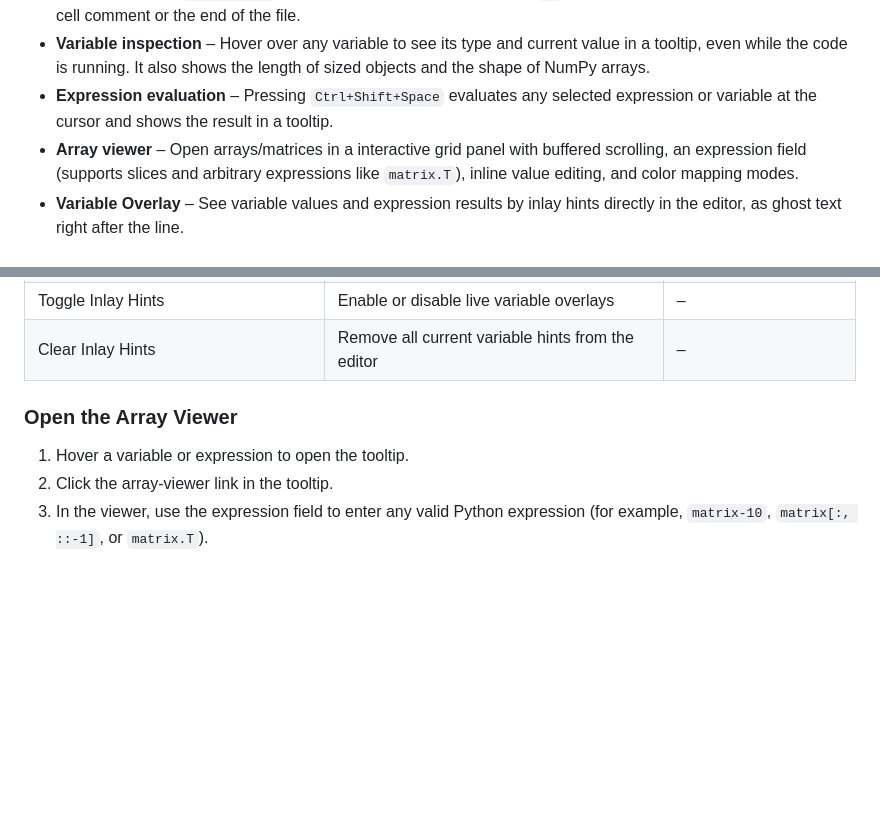
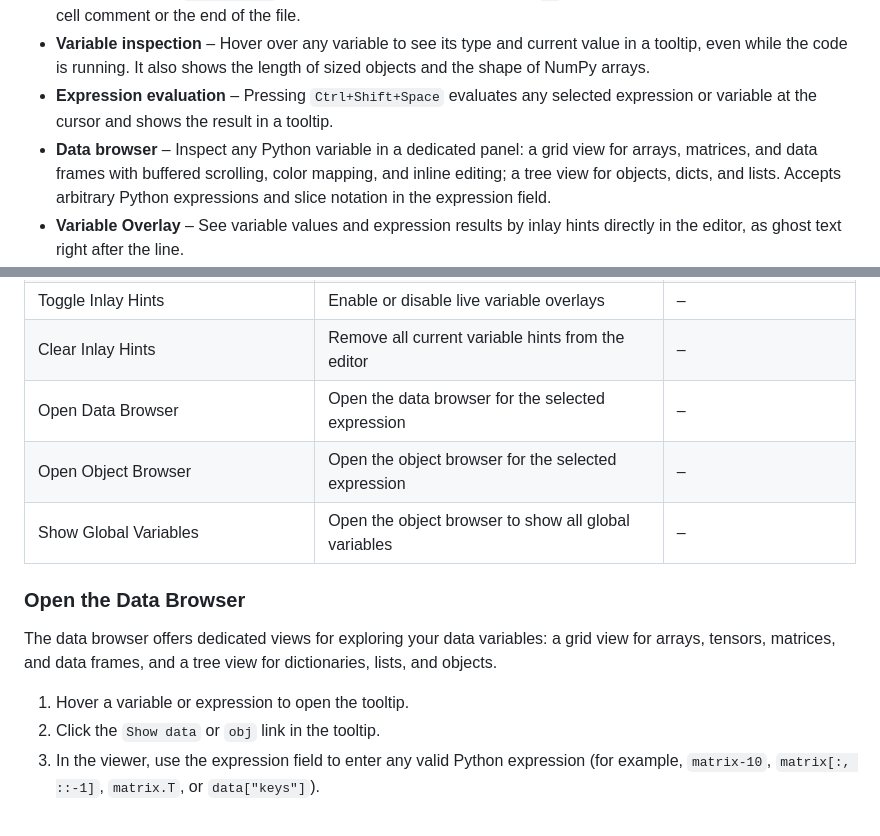
Before and after one commit to bitagoras/pylot, a Markdown page: README.md, 2 parts joined by grey strips. GitHub-like rendering; blank space fills up the shorter version.

Commit message:
Added data browser

```diff
--- a/README.md
+++ b/README.md
@@ -14,7 +14,7 @@ Run Python code directly from the editor with smart selection and visual line ma
 - **Cell execution** – `Shift+Enter` at a cell comment, which starts with `#%`, executes the entire cell until the next cell comment or the end of the file.
 - **Variable inspection** – Hover over any variable to see its type and current value in a tooltip, even while the code is running. It also shows the length of sized objects and the shape of NumPy arrays.
 - **Expression evaluation** – Pressing `Ctrl+Shift+Space` evaluates any selected expression or variable at the cursor and shows the result in a tooltip.
-- **Array viewer** – Open arrays/matrices in a interactive grid panel with buffered scrolling, an expression field (supports slices and arbitrary expressions like `matrix.T`), inline value editing, and color mapping modes.
+- **Data browser** – Inspect any Python variable in a dedicated panel: a grid view for arrays, matrices, and data frames with buffered scrolling, color mapping, and inline editing; a tree view for objects, dicts, and lists. Accepts arbitrary Python expressions and slice notation in the expression field.
 - **Variable Overlay** – See variable values and expression results by inlay hints directly in the editor, as ghost text right after the line.
 - **For-Loop Progress Bars** – Automatically shows progress bars for long-running `for` loops directly in the editor: `[■■■■■■■■‑‑‑‑‑‑‑‑‑‑‑‑‑] 32%, i=4`.
 - **Live Watches** – Add `#?` at the end of an assignment or expression line to show live inlay updates for that line while it executes.
@@ -43,12 +43,17 @@ Run Python code directly from the editor with smart selection and visual line ma
 | Interrupt Execution | Interrupt running code (sends KeyboardInterrupt) | `Ctrl+Alt+C` |
 | Toggle Inlay Hints | Enable or disable live variable overlays | – |
 | Clear Inlay Hints | Remove all current variable hints from the editor | – |
+| Open Data Browser | Open the data browser for the selected expression | – |
+| Open Object Browser | Open the object browser for the selected expression | – |
+| Show Global Variables | Open the object browser to show all global variables | – |
 
-### Open the Array Viewer
+### Open the Data Browser
+
+The data browser offers dedicated views for exploring your data variables: a grid view for arrays, tensors, matrices, and data frames, and a tree view for dictionaries, lists, and objects.
 
 1. Hover a variable or expression to open the tooltip.
-2. Click the array-viewer link in the tooltip.
-3. In the viewer, use the expression field to enter any valid Python expression (for example, `matrix-10`, `matrix[:, ::-1]`, or `matrix.T`).
+2. Click the `Show data` or `obj` link in the tooltip.
+3. In the viewer, use the expression field to enter any valid Python expression (for example, `matrix-10`, `matrix[:, ::-1]`, `matrix.T`, or `data["keys"]`).
 
 <br>
 <div align="left">
```
Also changed, not shown: other parts of README.md (+5 -1 lines), CHANGELOG.md (+12 -4 lines), array_view.png (added), array_viewer.png (deleted), resources/data_browser.png (added), 6 other files.
